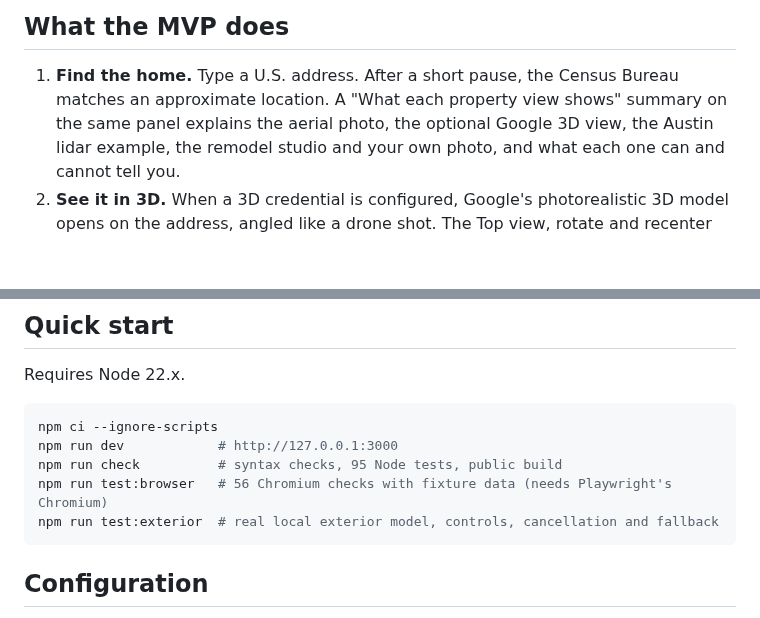
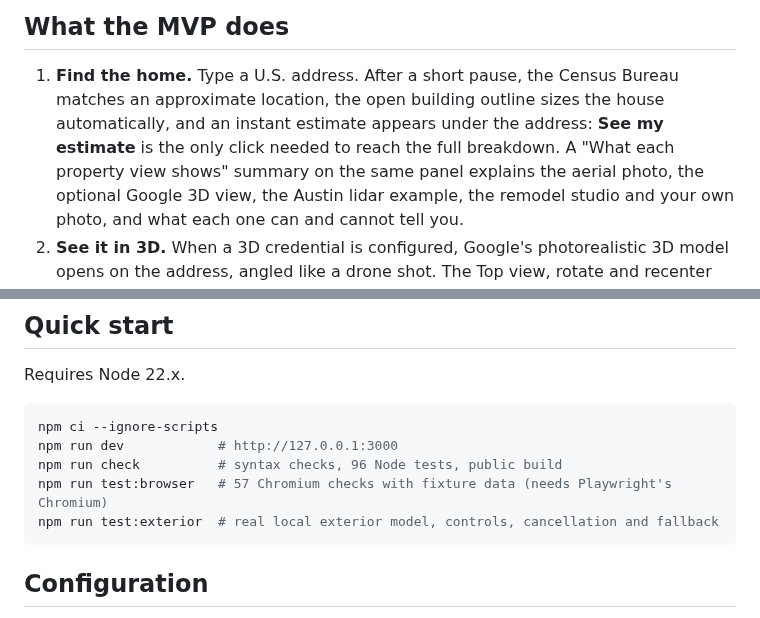
Before and after one commit to DOGECOIN87/curbquote, a Markdown page: README.md, 2 parts joined by grey strips. GitHub-like rendering; blank space fills up the shorter version.

````diff
--- a/README.md
+++ b/README.md
@@ -9,7 +9,9 @@ examples, and accuracy hasn't been checked against completed jobs yet.
 ## What the MVP does
 
 1. **Find the home.** Type a U.S. address. After a short pause, the Census Bureau matches an
-   approximate location. A "What each property view shows" summary on the same panel explains the
+   approximate location, the open building outline sizes the house automatically, and an instant
+   estimate appears under the address: **See my estimate** is the only click needed to reach the
+   full breakdown. A "What each property view shows" summary on the same panel explains the
    aerial photo, the optional Google 3D view, the Austin lidar example, the remodel studio and your
    own photo, and what each one can and cannot tell you.
 2. **See it in 3D.** When a 3D credential is configured, Google's photorealistic 3D model opens on
@@ -46,8 +48,8 @@ Requires Node 22.x.
 ```bash
 npm ci --ignore-scripts
 npm run dev            # http://127.0.0.1:3000
-npm run check          # syntax checks, 95 Node tests, public build
-npm run test:browser   # 56 Chromium checks with fixture data (needs Playwright's Chromium)
+npm run check          # syntax checks, 96 Node tests, public build
+npm run test:browser   # 57 Chromium checks with fixture data (needs Playwright's Chromium)
 npm run test:exterior  # real local exterior model, controls, cancellation and fallback
 ```
 
````
Also changed, not shown: CLAUDE.md (+1 -1 lines), docs/20-v015-redesign-3d-and-fallbacks.md (+30 -2 lines), docs/assets/ui-review/v015-express-arrival-desktop.png (added), docs/assets/ui-review/v015-express-matched-desktop.png (added), docs/assets/ui-review/v015-express-matched-mobile.png (added), 11 other files.
